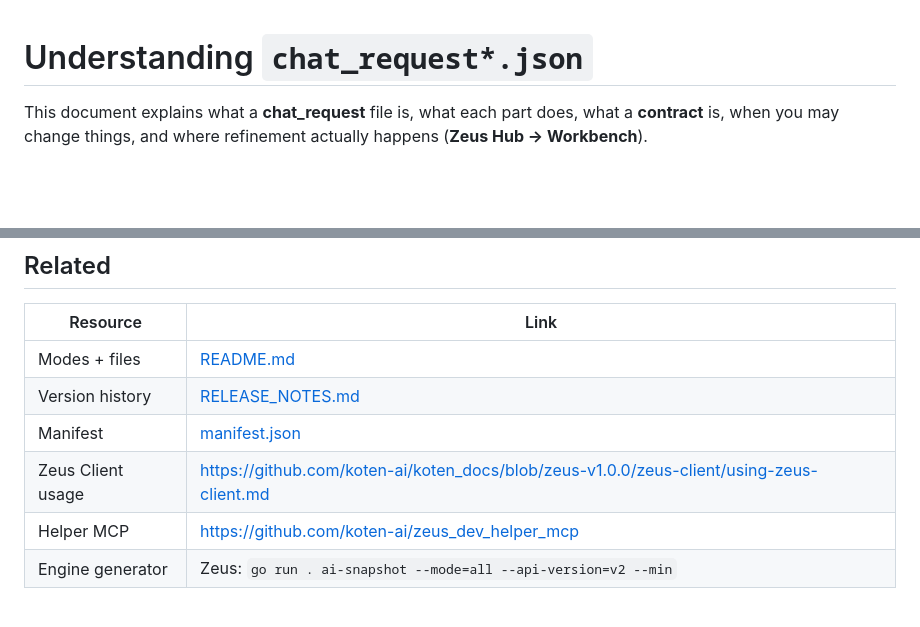
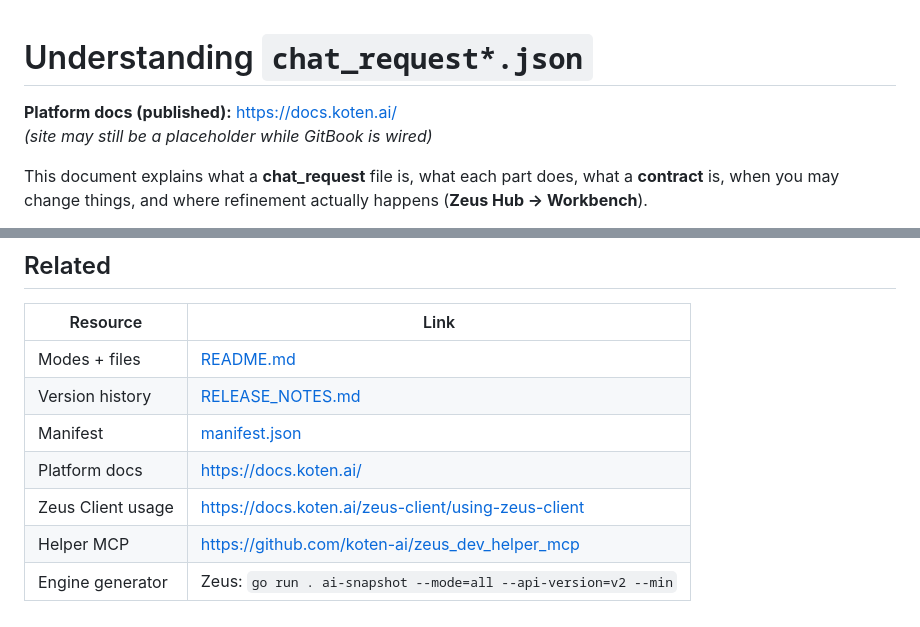
Before and after one commit to koten-ai/zeus_chat_request, a Markdown page: CHAT_REQUEST.md, 2 parts joined by grey strips. GitHub-like rendering; blank space fills up the shorter version.

```diff
--- a/CHAT_REQUEST.md
+++ b/CHAT_REQUEST.md
@@ -1,4 +1,7 @@
 # Understanding `chat_request*.json`
+
+**Platform docs (published):** [https://docs.koten.ai/](https://docs.koten.ai/)
+*(site may still be a placeholder while GitBook is wired)*
 
 This document explains what a **chat_request** file is, what each part does, what a **contract** is, when you may change things, and where refinement actually happens (**Zeus Hub → Workbench**).
 
@@ -253,6 +256,7 @@ Pick a mode that matches the **kind of help**, then refine in Workbench for **yo
 | Modes + files | [README.md](README.md) |
 | Version history | [RELEASE_NOTES.md](RELEASE_NOTES.md) |
 | Manifest | [manifest.json](manifest.json) |
-| Zeus Client usage | https://github.com/koten-ai/koten_docs/blob/zeus-v1.0.0/zeus-client/using-zeus-client.md |
+| Platform docs | https://docs.koten.ai/ |
+| Zeus Client usage | https://docs.koten.ai/zeus-client/using-zeus-client |
 | Helper MCP | https://github.com/koten-ai/zeus_dev_helper_mcp |
 | Engine generator | Zeus: `go run . ai-snapshot --mode=all --api-version=v2 --min` |
```
Also changed, not shown: other parts of CHAT_REQUEST.md (+1 -1 lines), README.md (+3 -3 lines), RELEASE_NOTES.md (+1 -1 lines).
